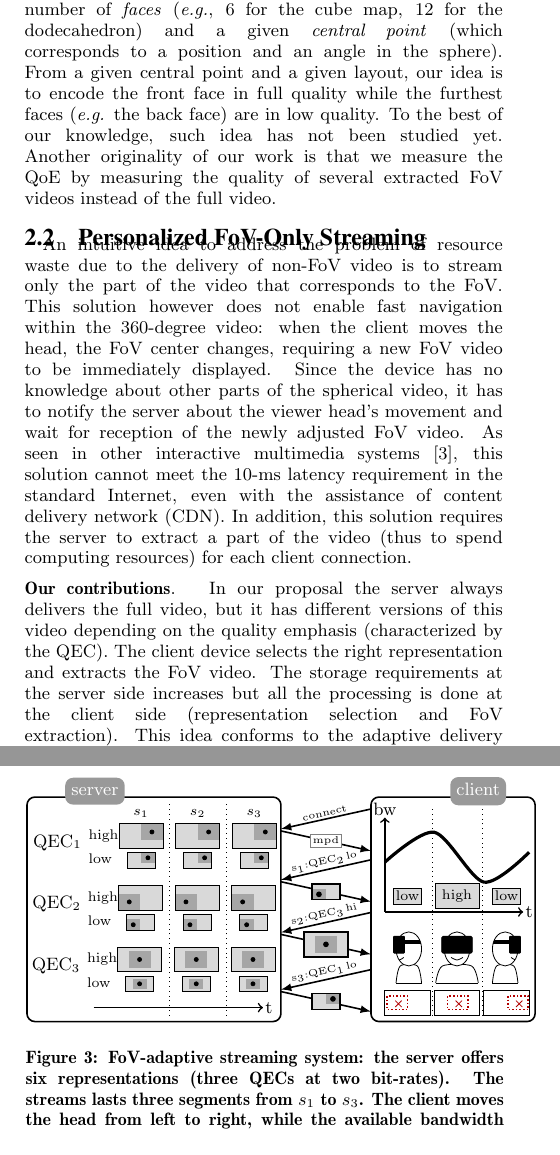
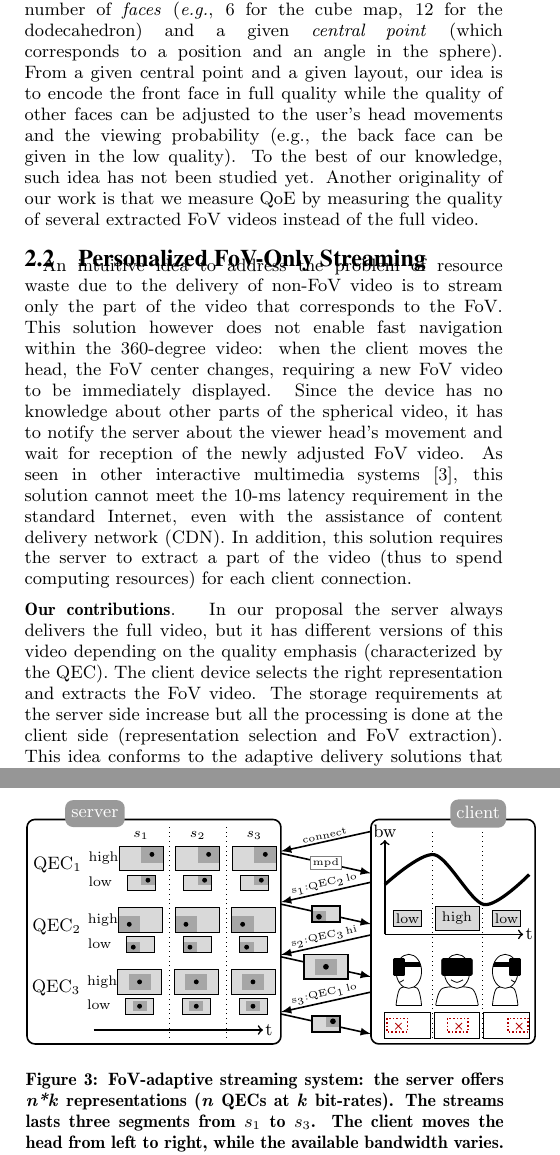
Before and after one commit to xmar/360Transformations, a LaTeX paper (academicPaper/mainACM.tex, which reads academicPaper/newDelivery.tex, academicPaper/new_related.tex): two parts of the columns of pages 2 and 3 of 7, joined at a grey line, cut so that both start at the same text. Compiled offline with pdfLaTeX.

Commit message:
Small refinements

```diff
--- a/academicPaper/newDelivery.tex
+++ b/academicPaper/newDelivery.tex
@@ -1,4 +1,4 @@
-\begin{figure}[h]
+\begin{figure}[hptb]
 \centering
 \begin{tikzpicture}
 
@@ -340,7 +340,6 @@
 
 
 
-\end{tikzpicture}
-\caption{\ac{FoV}-adaptive streaming system: the server offers six representations (three QECs at two bit-rates). The streams lasts three segments from $s_1$ to $s_3$. The client moves the head from left to right, while the available bandwidth varies. For each segment, the client requests a representation that matches both the \ac{FoV} and the throughput.}
+\end{tikzpicture}\caption{\ac{FoV}-adaptive streaming system: the server offers \textit{n*k} representations (\textit{n} QECs at \textit{k} bit-rates). The streams lasts three segments from $s_1$ to $s_3$. The client moves the head from left to right, while the available bandwidth varies. For each segment, the client requests a representation that matches both the \ac{FoV} and the throughput.}
 \label{fig:newdelivery}
 \end{figure}
--- a/academicPaper/new_related.tex
+++ b/academicPaper/new_related.tex
@@ -97,9 +97,10 @@ to a position and an angle in the sphere).
 %of the central $x$ point is not the same whether the map targets European, Asian or American
 %people).
 From a given central point and a given layout, our idea is to encode the front face in full
-quality while the furthest faces (\textit{e.g.} the back face) are in low quality.
+quality while the quality of other faces can be adjusted to the user's head movements and the viewing
+probability (e.g., the back face can be given in the low quality).
 To the best of our knowledge, such idea has not been studied yet. Another originality of
-our work is that we measure the \ac{QoE} by measuring the quality of several extracted
+our work is that we measure \ac{QoE} by measuring the quality of several extracted
 \ac{FoV}
 videos instead
 of the full video.
@@ -124,7 +125,7 @@ has different versions of this video depending on the quality emphasis (characte
 The client
 device selects the right representation and extracts the \ac{FoV} video. The storage
 requirements at the
-server side increases but all the processing is done at the client side (representation selection
+server side increase but all the processing is done at the client side (representation selection
 and FoV extraction).
 This idea conforms to the adaptive delivery solutions
 that content providers have adopted in the recent years (\textit{e.g.}~\ac{DASH}) with
```
Also changed, not shown: academicPaper/background.tex (+0 -18 lines).
